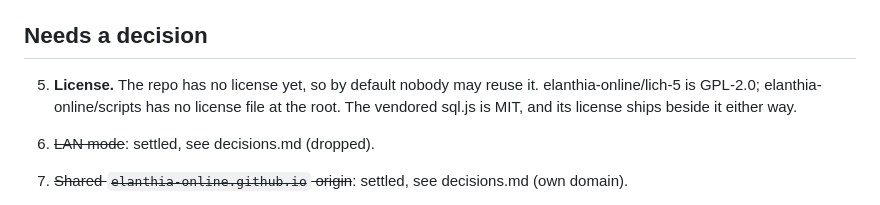
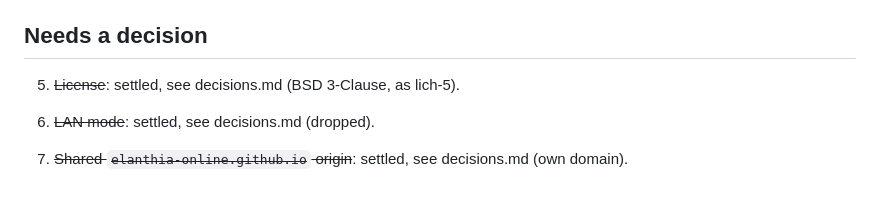
Before and after one commit to elanthia-online/analytics, a Markdown page: docs/open-questions.md, the part around the change. Drawn GitHub-style.

```diff
--- a/docs/open-questions.md
+++ b/docs/open-questions.md
@@ -29,9 +29,7 @@ Things that need a decision or a check this repo can't do on its own. Move an it
 
 ## Needs a decision
 
-5. **License.** The repo has no license yet, so by default nobody may reuse it.
-   elanthia-online/lich-5 is GPL-2.0; elanthia-online/scripts has no license file at the
-   root. The vendored sql.js is MIT, and its license ships beside it either way.
+5. ~~License~~: settled, see decisions.md (BSD 3-Clause, as lich-5).
 6. ~~LAN mode~~: settled, see decisions.md (dropped).
 7. ~~Shared `elanthia-online.github.io` origin~~: settled, see decisions.md (own domain).
 8. **Database size.** `/api/db` re-sends the whole database after every change, which
```
Also changed, not shown: README.md (+4 -2 lines), docs/decisions.md (+15 -0 lines), site/img/og.png, 7 other files.
